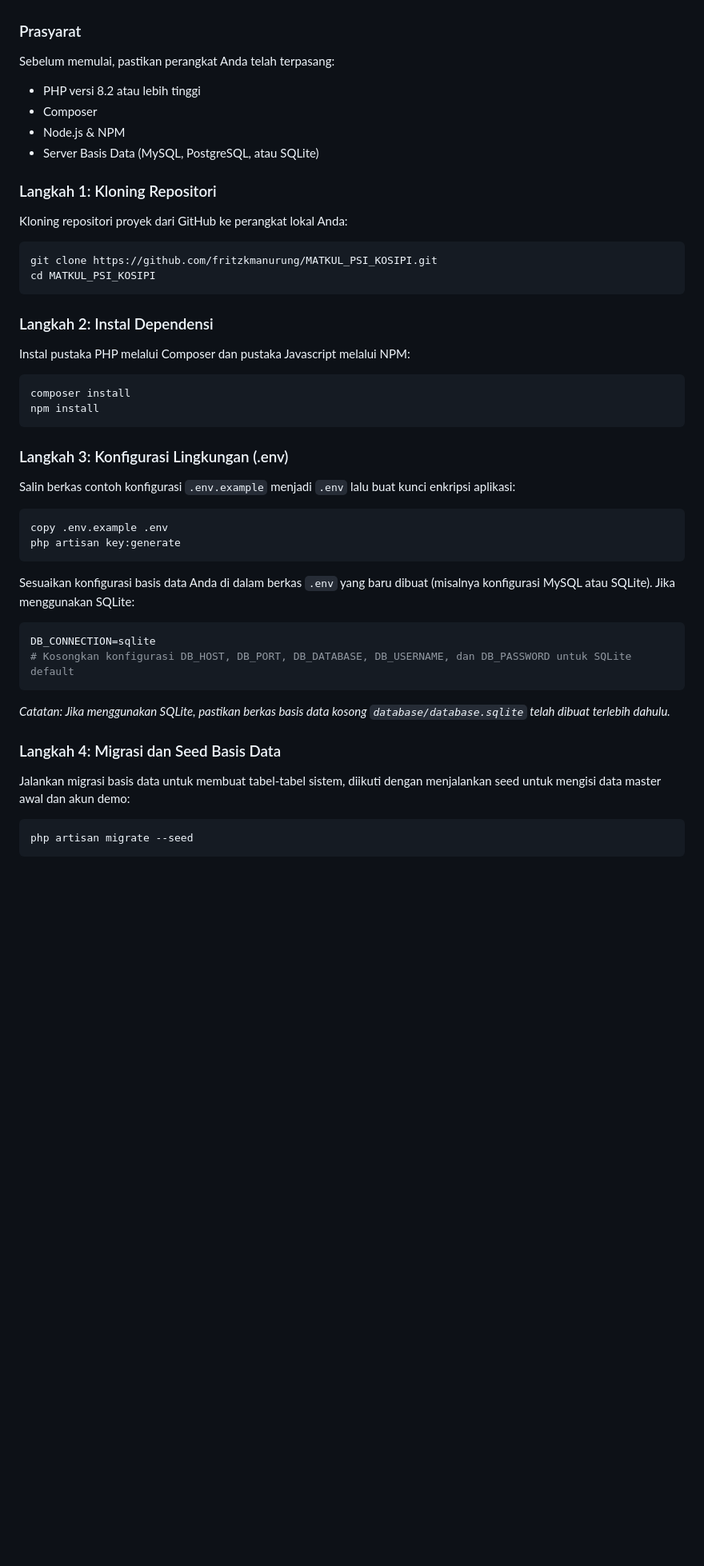
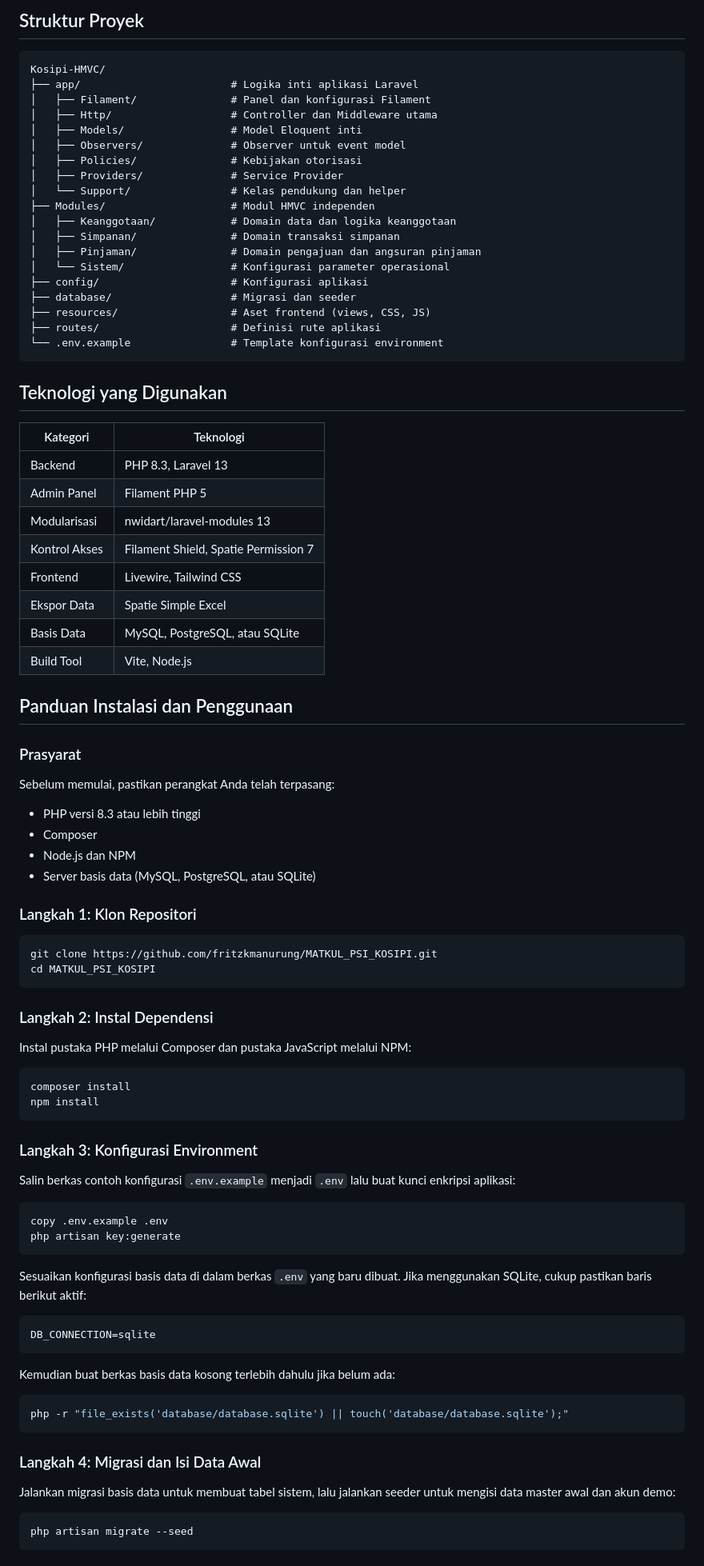
Before and after one commit to fritzkmanurung/MATKUL_PSI_KOSIPI, a Markdown page: README.md, the part around one of its changes. Shown at 80% size. Rendered like a GitHub page; blank space fills up the shorter version.

Commit message:
docs: update README with complete project documentation

````diff
--- a/README.md
+++ b/README.md
@@ -51,41 +71,92 @@ Ikuti langkah-langkah di bawah ini untuk memasang dan menjalankan proyek KOSIPI
+## Struktur Proyek
+
+```
+Kosipi-HMVC/
+├── app/                        # Logika inti aplikasi Laravel
+│   ├── Filament/               # Panel dan konfigurasi Filament
+│   ├── Http/                   # Controller dan Middleware utama
+│   ├── Models/                 # Model Eloquent inti
+│   ├── Observers/              # Observer untuk event model
+│   ├── Policies/               # Kebijakan otorisasi
+│   ├── Providers/              # Service Provider
+│   └── Support/                # Kelas pendukung dan helper
+├── Modules/                    # Modul HMVC independen
+│   ├── Keanggotaan/            # Domain data dan logika keanggotaan
+│   ├── Simpanan/               # Domain transaksi simpanan
+│   ├── Pinjaman/               # Domain pengajuan dan angsuran pinjaman
+│   └── Sistem/                 # Konfigurasi parameter operasional
+├── config/                     # Konfigurasi aplikasi
+├── database/                   # Migrasi dan seeder
+├── resources/                  # Aset frontend (views, CSS, JS)
+├── routes/                     # Definisi rute aplikasi
+└── .env.example                # Template konfigurasi environment
+```
+
+## Teknologi yang Digunakan
+
+| Kategori | Teknologi |
+|---|---|
+| Backend | PHP 8.3, Laravel 13 |
+| Admin Panel | Filament PHP 5 |
+| Modularisasi | nwidart/laravel-modules 13 |
+| Kontrol Akses | Filament Shield, Spatie Permission 7 |
+| Frontend | Livewire, Tailwind CSS |
+| Ekspor Data | Spatie Simple Excel |
+| Basis Data | MySQL, PostgreSQL, atau SQLite |
+| Build Tool | Vite, Node.js |
+
+## Panduan Instalasi dan Penggunaan
 
 ### Prasyarat
+
 Sebelum memulai, pastikan perangkat Anda telah terpasang:
-* PHP versi 8.2 atau lebih tinggi
-* Composer
-* Node.js & NPM
-* Server Basis Data (MySQL, PostgreSQL, atau SQLite)
 
-### Langkah 1: Kloning Repositori
-Kloning repositori proyek dari GitHub ke perangkat lokal Anda:
+- PHP versi 8.3 atau lebih tinggi
+- Composer
+- Node.js dan NPM
+- Server basis data (MySQL, PostgreSQL, atau SQLite)
+
+### Langkah 1: Klon Repositori
+
 ```bash
 git clone https://github.com/fritzkmanurung/MATKUL_PSI_KOSIPI.git
 cd MATKUL_PSI_KOSIPI
 ```
 
 ### Langkah 2: Instal Dependensi
-Instal pustaka PHP melalui Composer dan pustaka Javascript melalui NPM:
+
+Instal pustaka PHP melalui Composer dan pustaka JavaScript melalui NPM:
+
 ```bash
 composer install
 npm install
 ```
 
-### Langkah 3: Konfigurasi Lingkungan (.env)
+### Langkah 3: Konfigurasi Environment
+
 Salin berkas contoh konfigurasi `.env.example` menjadi `.env` lalu buat kunci enkripsi aplikasi:
+
 ```bash
 copy .env.example .env
 php artisan key:generate
 ```
 
-Sesuaikan konfigurasi basis data Anda di dalam berkas `.env` yang baru dibuat (misalnya konfigurasi MySQL atau SQLite). Jika menggunakan SQLite:
+Sesuaikan konfigurasi basis data di dalam berkas `.env` yang baru dibuat. Jika menggunakan SQLite, cukup pastikan baris berikut aktif:
+
 ```env
 DB_CONNECTION=sqlite
-# Kosongkan konfigurasi DB_HOST, DB_PORT, DB_DATABASE, DB_USERNAME, dan DB_PASSWORD untuk SQLite default
 ```
-*Catatan: Jika menggunakan SQLite, pastikan berkas basis data kosong `database/database.sqlite` telah dibuat terlebih dahulu.*
 
-### Langkah 4: Migrasi dan Seed Basis Data
-Jalankan migrasi basis data untuk membuat tabel-tabel sistem, diikuti dengan menjalankan seed untuk mengisi data master awal dan akun demo:
+Kemudian buat berkas basis data kosong terlebih dahulu jika belum ada:
+
+```bash
+php -r "file_exists('database/database.sqlite') || touch('database/database.sqlite');"
+```
+
+### Langkah 4: Migrasi dan Isi Data Awal
+
+Jalankan migrasi basis data untuk membuat tabel sistem, lalu jalankan seeder untuk mengisi data master awal dan akun demo:
+
 ```bash
 php artisan migrate --seed
 ```
````
Also changed, not shown: other parts of README.md (+81 -58 lines).
